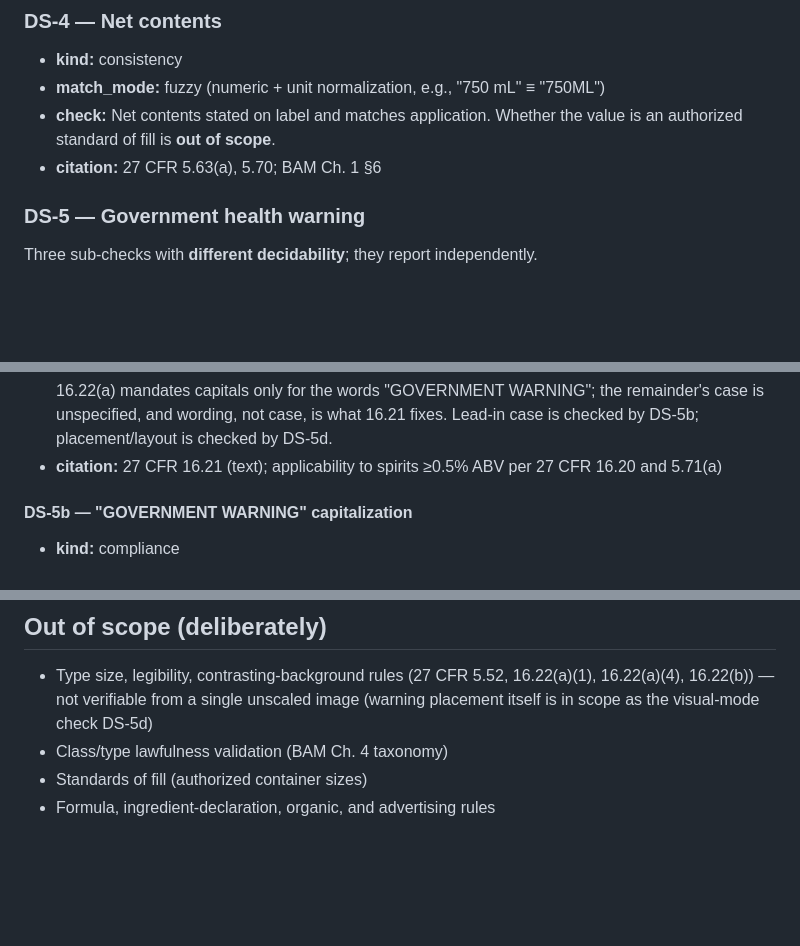
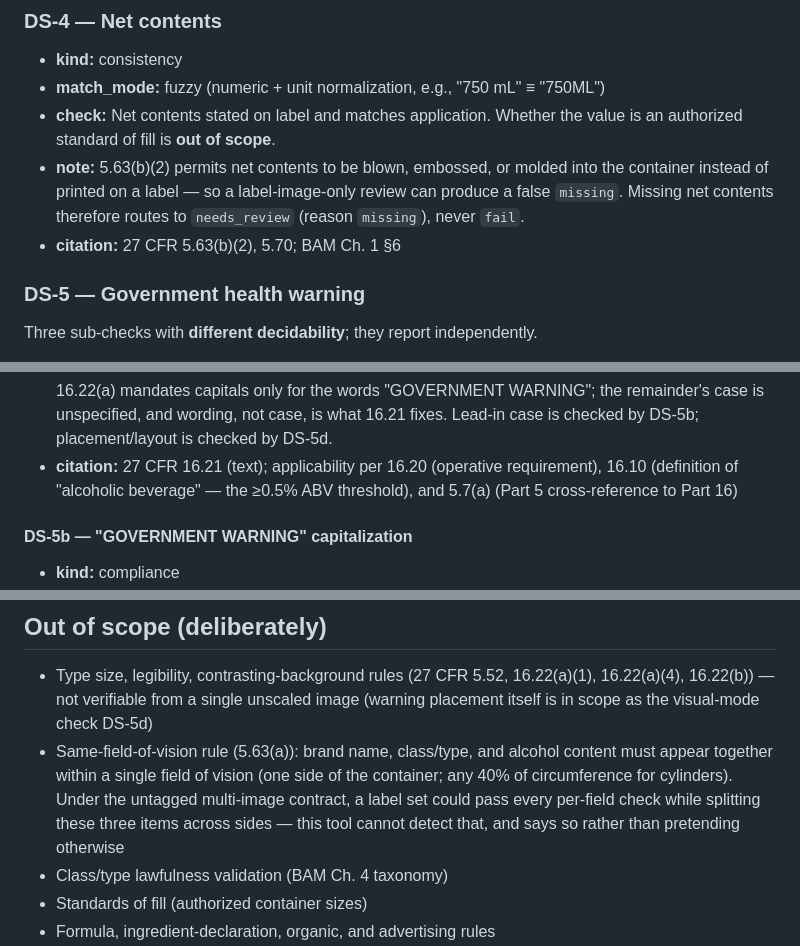
Before and after one commit to tomholz/ttb-label-reviewer, a Markdown page: docs/ttb-requirements.md, 3 parts joined by grey strips. GitHub-like rendering; blank space fills up the shorter version.

Commit message:
Fix citations found by full eCFR sweep; add field-of-vision limitation
Subagent-verified all remaining Part 5 citations against eCFR full text
(2026-06-01). Corrections:
- DS-5a applicability: 5.71(a) was a typo for 5.7(a) (current 5.71 is
  the neutral-spirits disclosure); 0.5% ABV threshold lives in the
  16.10 definition, with 16.20 as the operative requirement
- DS-4: net contents is 5.63(b)(2), not 5.63(a); note that embossed/
  molded contents (permitted by 5.63(b)(2)) can cause a false missing,
  so missing net contents routes to needs_review
- DS-7: 5.69 cross-references 19 CFR parts 102 AND 134
- Out of scope: same-field-of-vision rule (5.63(a)) is undetectable
  under the untagged multi-image contract; stated explicitly

Co-Authored-By: Claude Fable 5 <noreply@anthropic.com>

```diff
--- a/docs/ttb-requirements.md
+++ b/docs/ttb-requirements.md
@@ -121,7 +123,12 @@ unreadable" is `illegible`.
   "750ML")
 - **check:** Net contents stated on label and matches application.
   Whether the value is an authorized standard of fill is **out of scope**.
-- **citation:** 27 CFR 5.63(a), 5.70; BAM Ch. 1 §6
+- **note:** 5.63(b)(2) permits net contents to be blown, embossed, or
+  molded into the container instead of printed on a label — so a
+  label-image-only review can produce a false `missing`. Missing net
+  contents therefore routes to `needs_review` (reason `missing`), never
+  `fail`.
+- **citation:** 27 CFR 5.63(b)(2), 5.70; BAM Ch. 1 §6
 
 ### DS-5 — Government health warning
 
@@ -154,8 +161,9 @@ fidelity below):
   "GOVERNMENT WARNING"; the remainder's case is unspecified, and
   wording, not case, is what 16.21 fixes. Lead-in case is checked by
   DS-5b; placement/layout is checked by DS-5d.
-- **citation:** 27 CFR 16.21 (text); applicability to spirits ≥0.5% ABV
-  per 27 CFR 16.20 and 5.71(a)
+- **citation:** 27 CFR 16.21 (text); applicability per 16.20 (operative
+  requirement), 16.10 (definition of "alcoholic beverage" — the ≥0.5%
+  ABV threshold), and 5.7(a) (Part 5 cross-reference to Part 16)
 
 #### DS-5b — "GOVERNMENT WARNING" capitalization
 
@@ -312,6 +320,12 @@ under FDA rules.
   (27 CFR 5.52, 16.22(a)(1), 16.22(a)(4), 16.22(b)) — not verifiable
   from a single unscaled image (warning placement itself is in scope as
   the visual-mode check DS-5d)
+- Same-field-of-vision rule (5.63(a)): brand name, class/type, and
+  alcohol content must appear together within a single field of vision
+  (one side of the container; any 40% of circumference for cylinders).
+  Under the untagged multi-image contract, a label set could pass every
+  per-field check while splitting these three items across sides — this
+  tool cannot detect that, and says so rather than pretending otherwise
 - Class/type lawfulness validation (BAM Ch. 4 taxonomy)
 - Standards of fill (authorized container sizes)
 - Formula, ingredient-declaration, organic, and advertising rules
```
Also changed, not shown: other parts of docs/ttb-requirements.md (+4 -2 lines).
